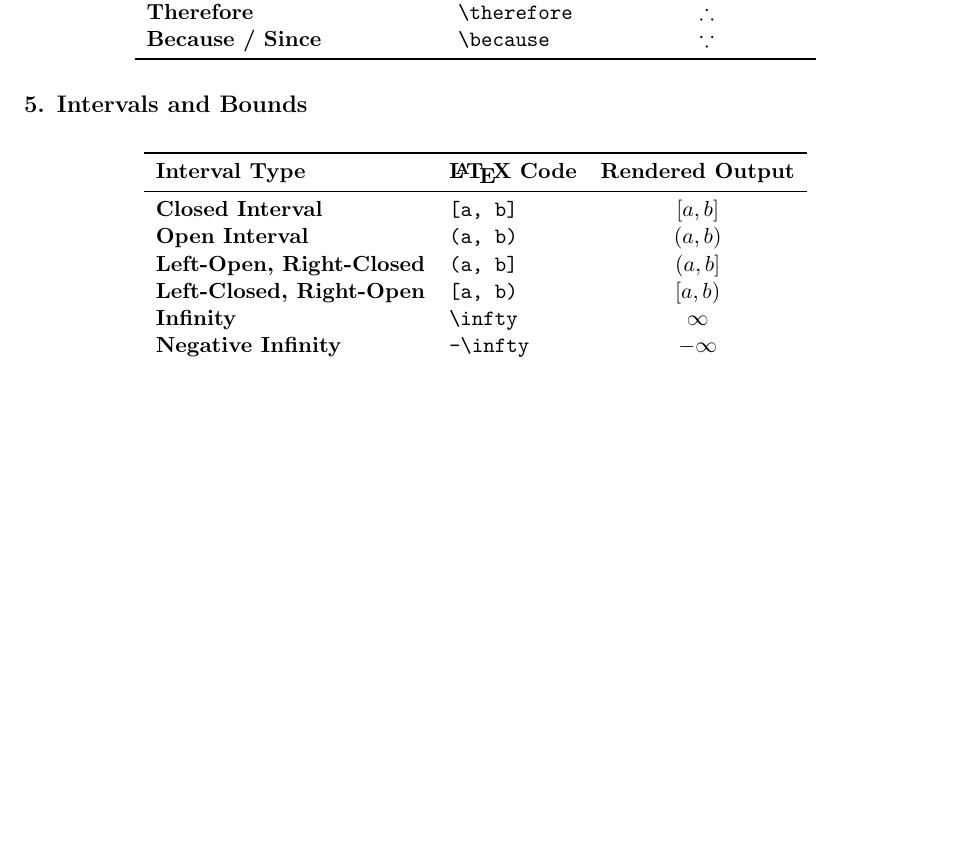
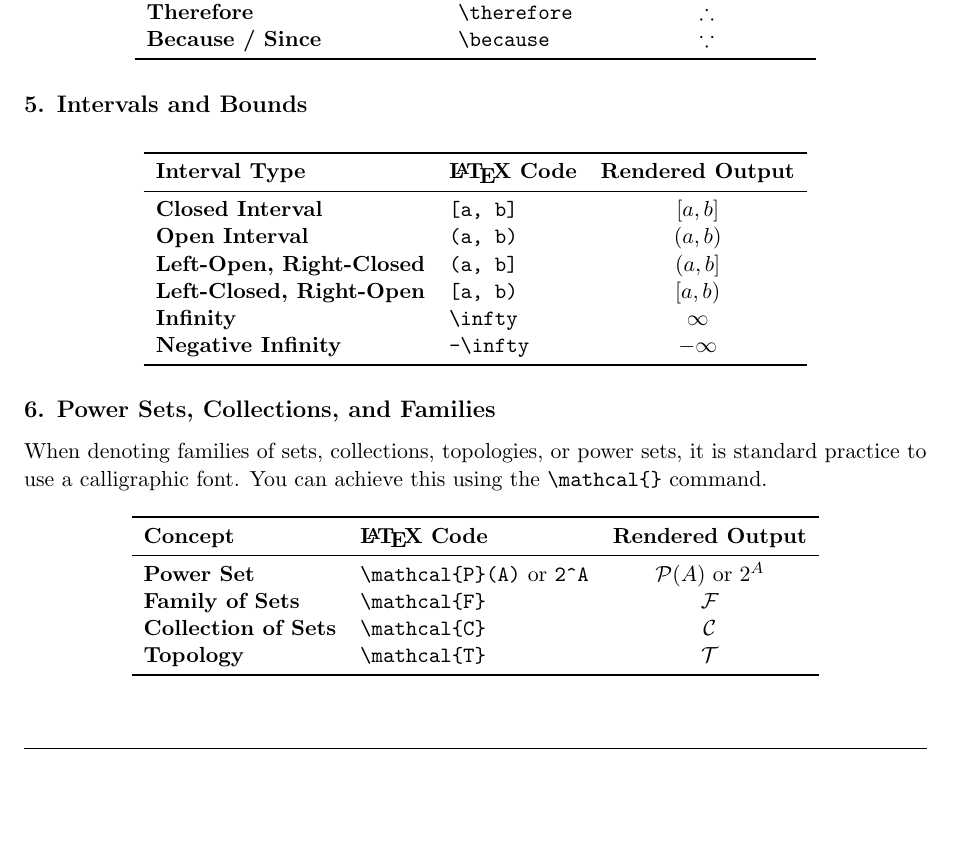
Before and after one commit to iamaugustinthomas/Augustin-s-Reference-Guide-to-Mathematical-Set-Theory-in-LaTeX, a LaTeX document (set_theory_reference.tex): part of page 2 of 3 before the commit and part of page 2 of 4 after it, cut so that both start at the same text, the shorter picture padded with empty space. Compiled offline with pdfLaTeX.

Commit message:
Add Power Sets, Collections & Families section
Introduce a new section explaining notation for power sets.

```diff
--- a/set_theory_reference.tex
+++ b/set_theory_reference.tex
@@ -123,6 +123,23 @@ All commands below must be wrapped in math mode delimiters (\verb|$| or \verb|\[
 \end{tabular}
 \end{table}
 
+\subsection*{6. Power Sets, Collections, and Families}
+When denoting families of sets, collections, topologies, or power sets, it is standard practice to use a calligraphic font. You can achieve this using the \verb|\mathcal{}| command.
+
+\begin{table}[H]
+\centering
+\begin{tabular}{llc}
+\toprule
+\textbf{Concept} & \textbf{\LaTeX{} Code} & \textbf{Rendered Output} \\
+\midrule
+\textbf{Power Set} & \verb|\mathcal{P}(A)| or \verb|2^A| & $\mathcal{P}(A)$ or $2^A$ \\
+\textbf{Family of Sets} & \verb|\mathcal{F}| & $\mathcal{F}$ \\
+\textbf{Collection of Sets} & \verb|\mathcal{C}| & $\mathcal{C}$ \\
+\textbf{Topology} & \verb|\mathcal{T}| & $\mathcal{T}$ \\
+\bottomrule
+\end{tabular}
+\end{table}
+
 \vspace{1em}
 \noindent\rule{\textwidth}{0.4pt}
 
```
Also changed, not shown: README.md.
